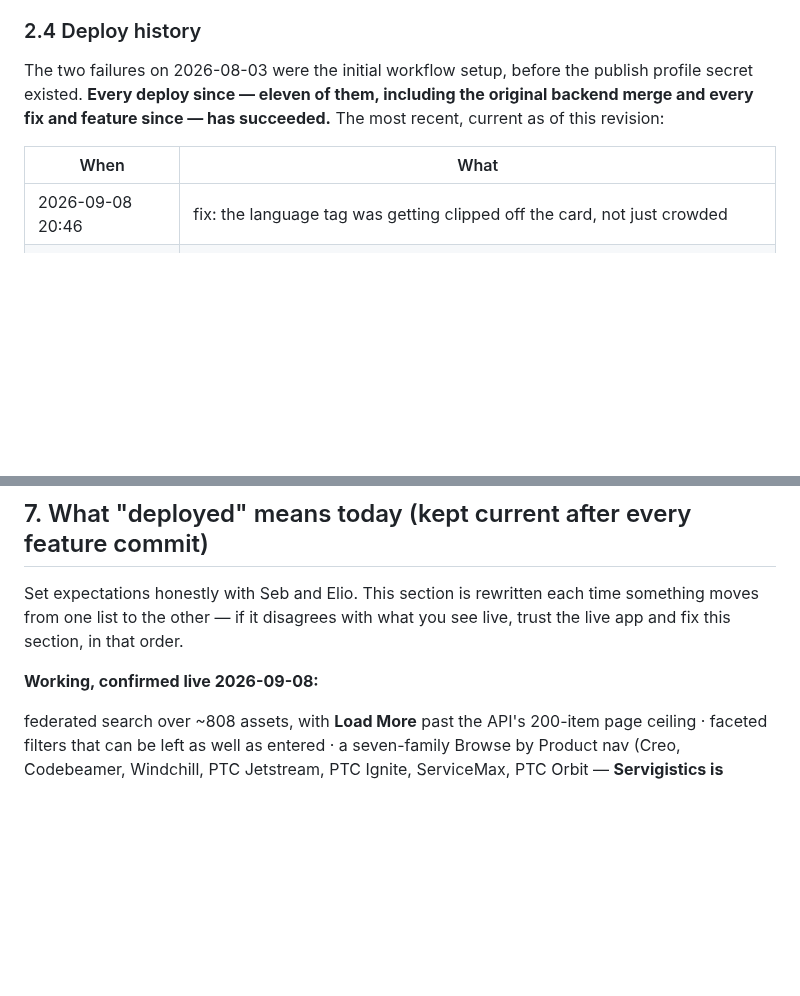
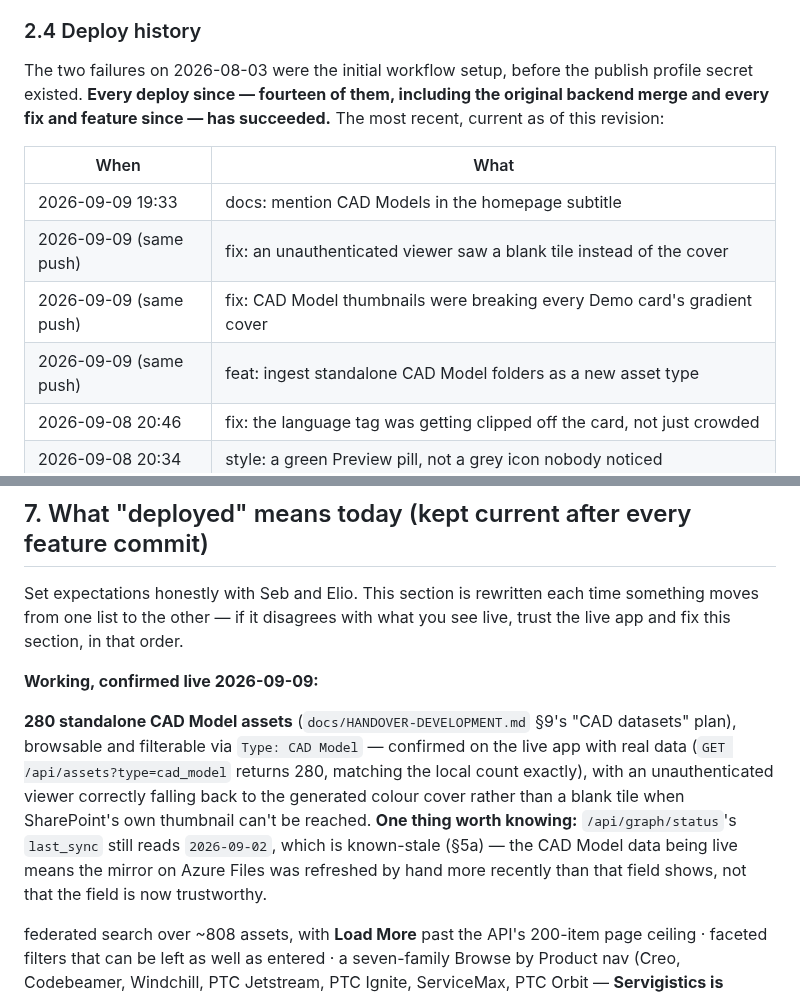
Before and after one commit to SebBergner/Technical-Marketing-Hub, a Markdown page: docs/HANDOVER-DEPLOYMENT.md, 2 parts joined by grey strips. Drawn GitHub-style; blank space fills up the shorter version.

Commit message:
docs: record the CAD Model deploy in the history and status tables
Co-Authored-By: Claude Sonnet 5 <noreply@anthropic.com>

```diff
--- a/docs/HANDOVER-DEPLOYMENT.md
+++ b/docs/HANDOVER-DEPLOYMENT.md
@@ -126,12 +126,16 @@ unilaterally.
 ### 2.4 Deploy history
 
 The two failures on 2026-08-03 were the initial workflow setup, before the
-publish profile secret existed. **Every deploy since — eleven of them,
+publish profile secret existed. **Every deploy since — fourteen of them,
 including the original backend merge and every fix and feature since — has
 succeeded.** The most recent, current as of this revision:
 
 | When | What |
 |---|---|
+| 2026-09-09 19:33 | docs: mention CAD Models in the homepage subtitle |
+| 2026-09-09 (same push) | fix: an unauthenticated viewer saw a blank tile instead of the cover |
+| 2026-09-09 (same push) | fix: CAD Model thumbnails were breaking every Demo card's gradient cover |
+| 2026-09-09 (same push) | feat: ingest standalone CAD Model folders as a new asset type |
 | 2026-09-08 20:46 | fix: the language tag was getting clipped off the card, not just crowded |
 | 2026-09-08 20:34 | style: a green Preview pill, not a grey icon nobody noticed |
 | 2026-09-08 20:20 | feat: the preview modal now looks like AMP's Properties box, not a bullet line |
@@ -627,7 +631,18 @@ Set expectations honestly with Seb and Elio. This section is rewritten each
 time something moves from one list to the other — if it disagrees with what
 you see live, trust the live app and fix this section, in that order.
 
-**Working, confirmed live 2026-09-08:**
+**Working, confirmed live 2026-09-09:**
+
+**280 standalone CAD Model assets** (`docs/HANDOVER-DEVELOPMENT.md` §9's
+"CAD datasets" plan), browsable and filterable via `Type: CAD Model` —
+confirmed on the live app with real data (`GET /api/assets?type=cad_model`
+returns 280, matching the local count exactly), with an unauthenticated
+viewer correctly falling back to the generated colour cover rather than a
+blank tile when SharePoint's own thumbnail can't be reached. **One thing
+worth knowing:** `/api/graph/status`'s `last_sync` still reads
+`2026-09-02`, which is known-stale (§5a) — the CAD Model data being live
+means the mirror on Azure Files was refreshed by hand more recently than
+that field shows, not that the field is now trustworthy.
 
 federated search over ~808 assets, with **Load More** past the API's 200-item
 page ceiling · faceted filters that can be left as well as entered · a
```
